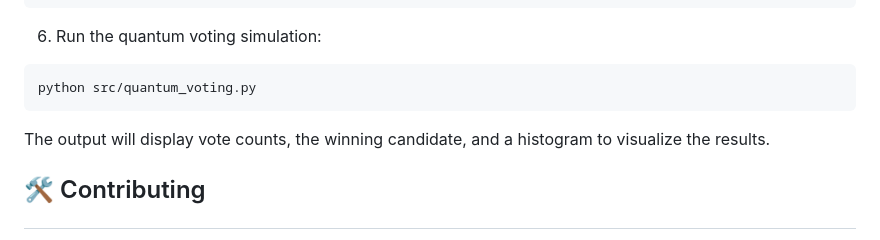
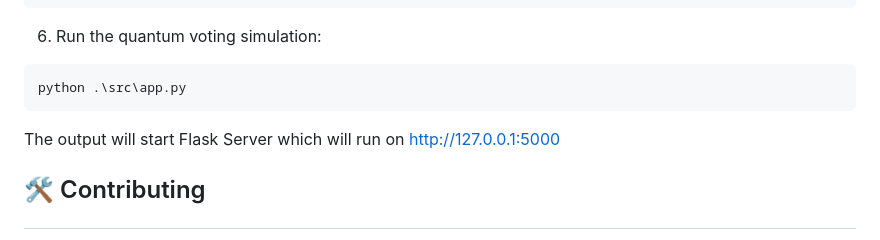
Before and after one commit to vigneshs-dev/Q-Vote, a Markdown page: README.md, the part around the change. Drawn GitHub-style.

````diff
--- a/README.md
+++ b/README.md
@@ -99,9 +99,9 @@ pip install -r requirements.txt
 6. Run the quantum voting simulation:
 
 ```bash
-python src/quantum_voting.py
+python .\src\app.py
 ```
-The output will display vote counts, the winning candidate, and a histogram to visualize the results.
+The output will start Flask Server which will run on http://127.0.0.1:5000
 
 ## <p align="left">🛠 Contributing</p>
 We welcome contributions! Here's how you can contribute:
````
